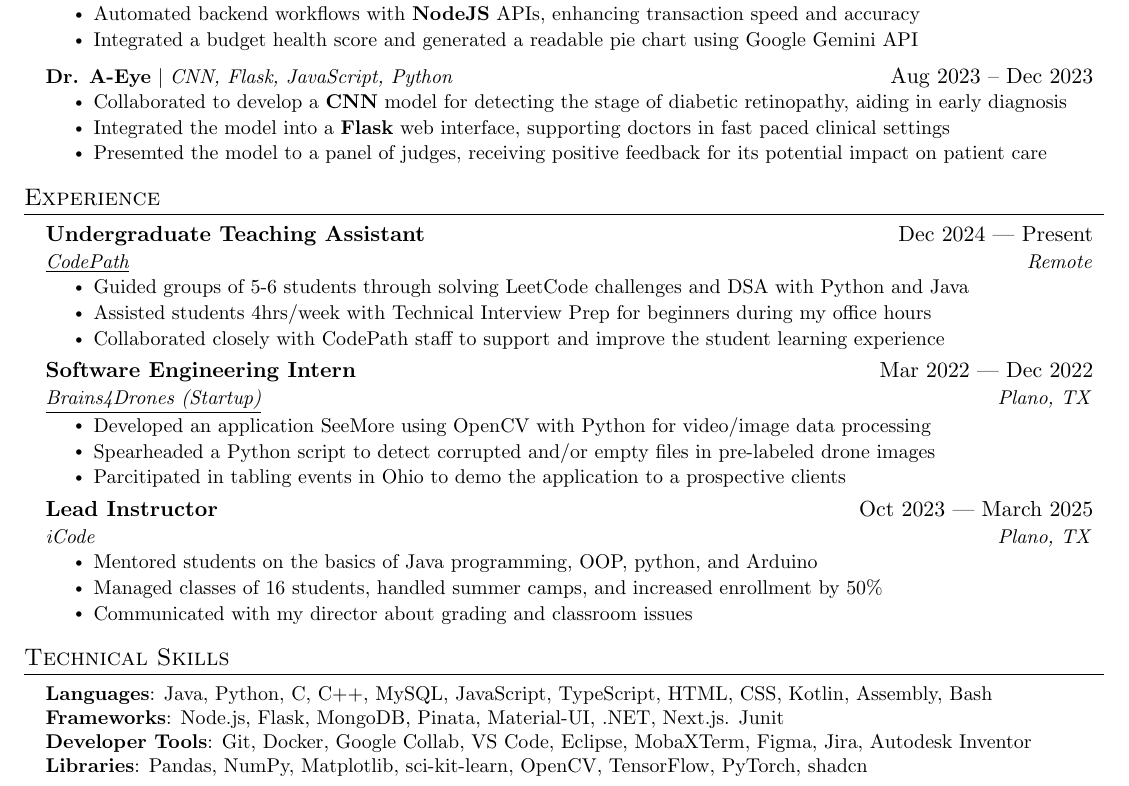
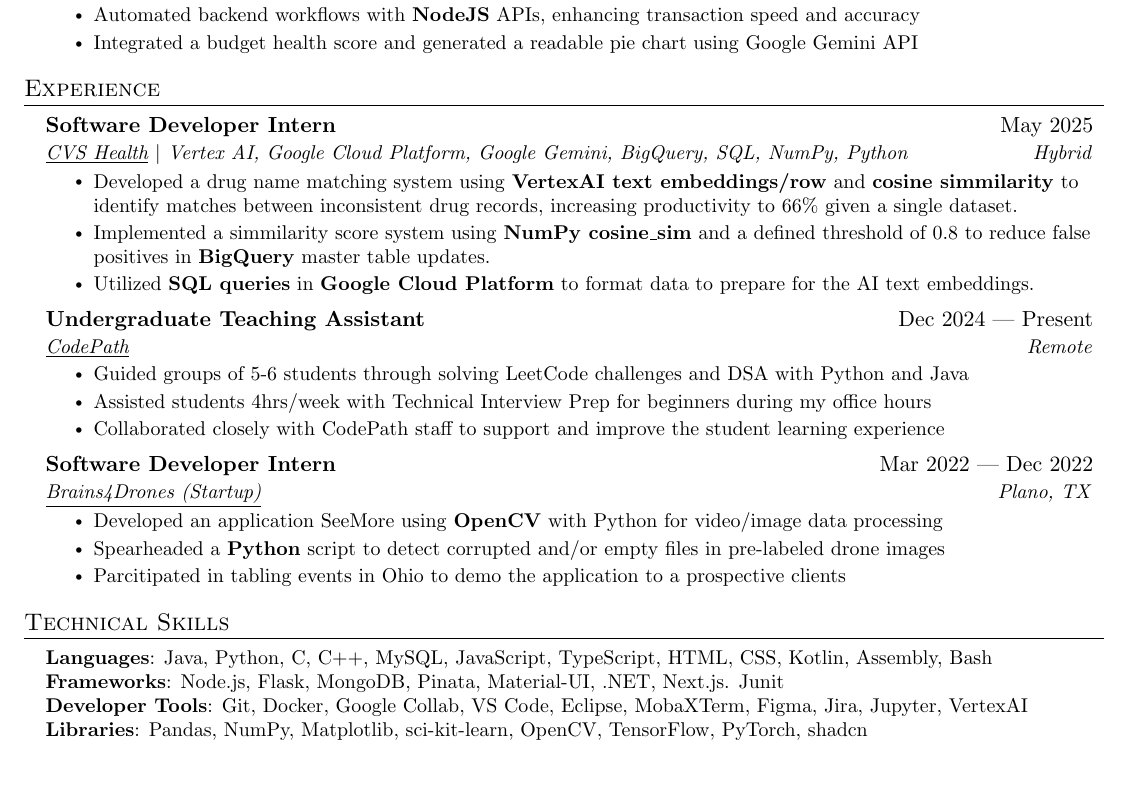
Before and after one commit to manthranatarajan/my-resume, a LaTeX CV (resume.tex): part of the page, cut so that both start at the same text. Compiled offline with pdfLaTeX.

Commit message:
new changes

```diff
--- a/resume.tex
+++ b/resume.tex
@@ -135,13 +135,13 @@
             \resumeItem{Integrated a budget health score and generated a readable pie chart using Google Gemini API}
           \resumeItemListEnd
 
-      \resumeProjectHeading
-          {\textbf{Dr. A-Eye} $|$ \emph{CNN, Flask, JavaScript, Python}}{Aug 2023 -- Dec 2023}
-          \resumeItemListStart
-            \resumeItem{Collaborated to develop a {\textbf{CNN}} model for detecting the stage of diabetic retinopathy, aiding in early diagnosis}
-            \resumeItem{Integrated the model into a {\textbf{Flask}} web interface, supporting doctors in fast paced clinical settings}
-            \resumeItem{Presemted the model to a panel of judges, receiving positive feedback for its potential impact on patient care}
-          \resumeItemListEnd
+      % \resumeProjectHeading
+      %     {\textbf{Dr. A-Eye} $|$ \emph{CNN, Flask, JavaScript, Python}}{Aug 2023 -- Dec 2023}
+      %     \resumeItemListStart
+      %       \resumeItem{Collaborated to develop a {\textbf{CNN}} model for detecting the stage of diabetic retinopathy, aiding in early diagnosis}
+      %       \resumeItem{Integrated the model into a {\textbf{Flask}} web interface, supporting doctors in fast paced clinical settings}
+      %       \resumeItem{Presemted the model to a panel of judges, receiving positive feedback for its potential impact on patient care}
+      %     \resumeItemListEnd
 
     \resumeSubHeadingListEnd
 
@@ -151,9 +151,15 @@
 \section{Experience}
   \resumeSubHeadingListStart
 
-    % \resumeSubheading
-    %   {Incoming Software Developer Intern}{May 2025}
-    %   {CVS Health}{Hybrid}
+    \resumeSubheading
+      {Software Developer Intern}{May 2025}
+      {\href{https://www.cvshealth.com/}{\underline{CVS Health}} $|$ \textit{Vertex AI}, \textit{Google Cloud Platform}, \textit{Google Gemini}, \textit{BigQuery}, \textit{SQL}, \textit{NumPy}, \textit{Python}}{Hybrid}
+      \resumeItemListStart
+        \resumeItem{Developed a drug name matching system using {\textbf{VertexAI text embeddings/row}} and {\textbf{cosine simmilarity}} to identify matches between inconsistent drug records, increasing productivity to 66\% given a single dataset.}
+        \resumeItem{Implemented a simmilarity score system using {\textbf{NumPy cosine\_sim}} and a defined threshold of 0.8 to reduce false positives in {\textbf{BigQuery}} master table updates.}
+        \resumeItem{Utilized {\textbf{SQL queries}} in {\textbf{Google Cloud Platform}} to format data to prepare for the AI text embeddings.}
+    \resumeItemListEnd
+
     % \resumeSubheading
     %   {Incoming Software Developer Intern}{June 2025 — August 2025}
     %   {Citigroup}{Irving, TX}
@@ -168,22 +174,22 @@
       \resumeItemListEnd
 
     \resumeSubheading
-      {Software Engineering Intern}{Mar 2022 — Dec 2022}
+      {Software Developer Intern}{Mar 2022 — Dec 2022}
       {\href{https://brains4drones.com/solutions/}{\underline{Brains4Drones (Startup)}}}{Plano, TX}
       \resumeItemListStart
-        \resumeItem{Developed an application SeeMore using OpenCV with Python for video/image data processing}
-        \resumeItem{Spearheaded a Python script to detect corrupted and/or empty files in pre-labeled drone images}
+        \resumeItem{Developed an application SeeMore using {\textbf{OpenCV}} with Python for video/image data processing}
+        \resumeItem{Spearheaded a {\textbf{Python}} script to detect corrupted and/or empty files in pre-labeled drone images}
         \resumeItem{Parcitipated in tabling events in Ohio to demo the application to a prospective clients}
     \resumeItemListEnd
 
-    \resumeSubheading
-      {Lead Instructor}{Oct 2023 — March 2025}
-      {iCode}{Plano, TX}
-      \resumeItemListStart
-        \resumeItem{Mentored students on the basics of Java programming, OOP, python, and Arduino}
-        \resumeItem{Managed classes of 16 students, handled summer camps, and increased enrollment by 50\%}
-        \resumeItem{Communicated with my director about grading and classroom issues}
-      \resumeItemListEnd
+    % \resumeSubheading
+    %   {Lead Instructor}{Oct 2023 — March 2025}
+    %   {iCode}{Plano, TX}
+    %   \resumeItemListStart
+    %     \resumeItem{Mentored students on the basics of Java programming, OOP, python, and Arduino}
+    %     \resumeItem{Managed classes of 16 students, handled summer camps, and increased enrollment by 50\%}
+    %     \resumeItem{Communicated with my director about grading and classroom issues}
+    %   \resumeItemListEnd
 
   \resumeSubHeadingListEnd
 
@@ -194,7 +200,7 @@
     \small{\item{
      \textbf{Languages}{: Java, Python, C, C++, MySQL, JavaScript, TypeScript, HTML, CSS, Kotlin, Assembly, Bash} \\
      \textbf{Frameworks}{: Node.js, Flask, MongoDB, Pinata, Material-UI, .NET, Next.js. Junit} \\
-     \textbf{Developer Tools}{: Git, Docker, Google Collab, VS Code, Eclipse, MobaXTerm, Figma, Jira, Autodesk Inventor} \\
+     \textbf{Developer Tools}{: Git, Docker, Google Collab, VS Code, Eclipse, MobaXTerm, Figma, Jira, Jupyter, VertexAI} \\
      \textbf{Libraries}{: Pandas, NumPy, Matplotlib, sci-kit-learn, OpenCV, TensorFlow, PyTorch, shadcn}
     }}
  \end{itemize}
```
Also changed, not shown: resume.pdf, 3 other files.
